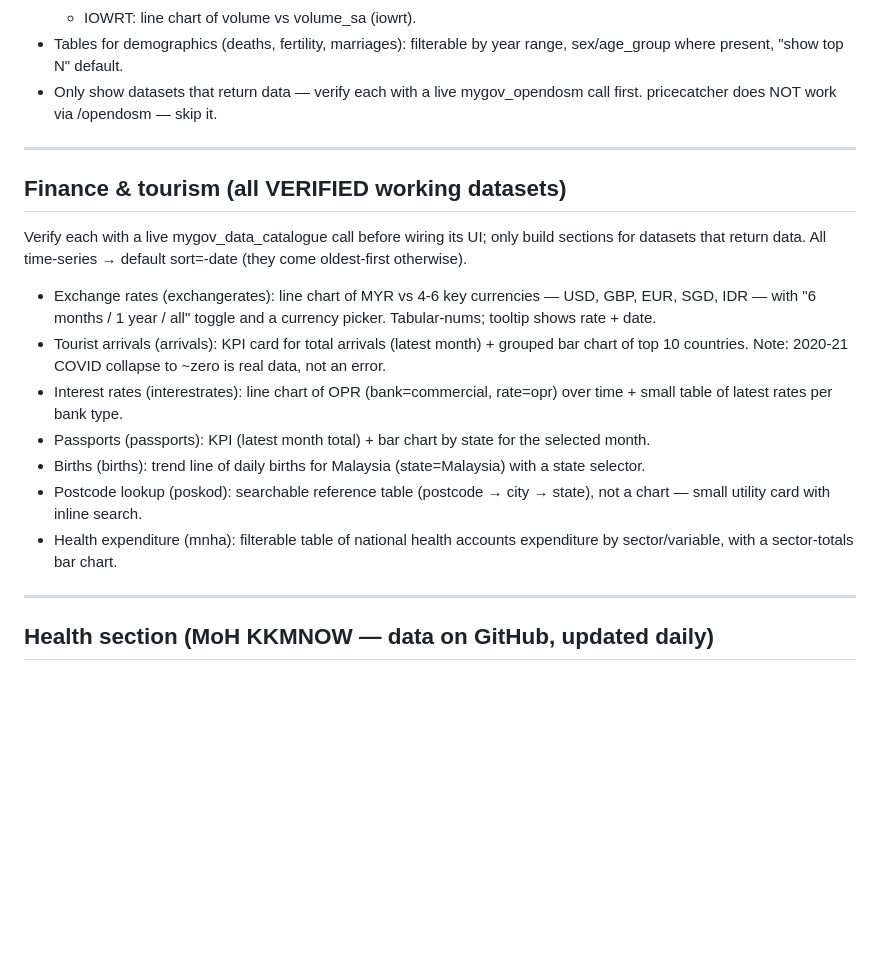
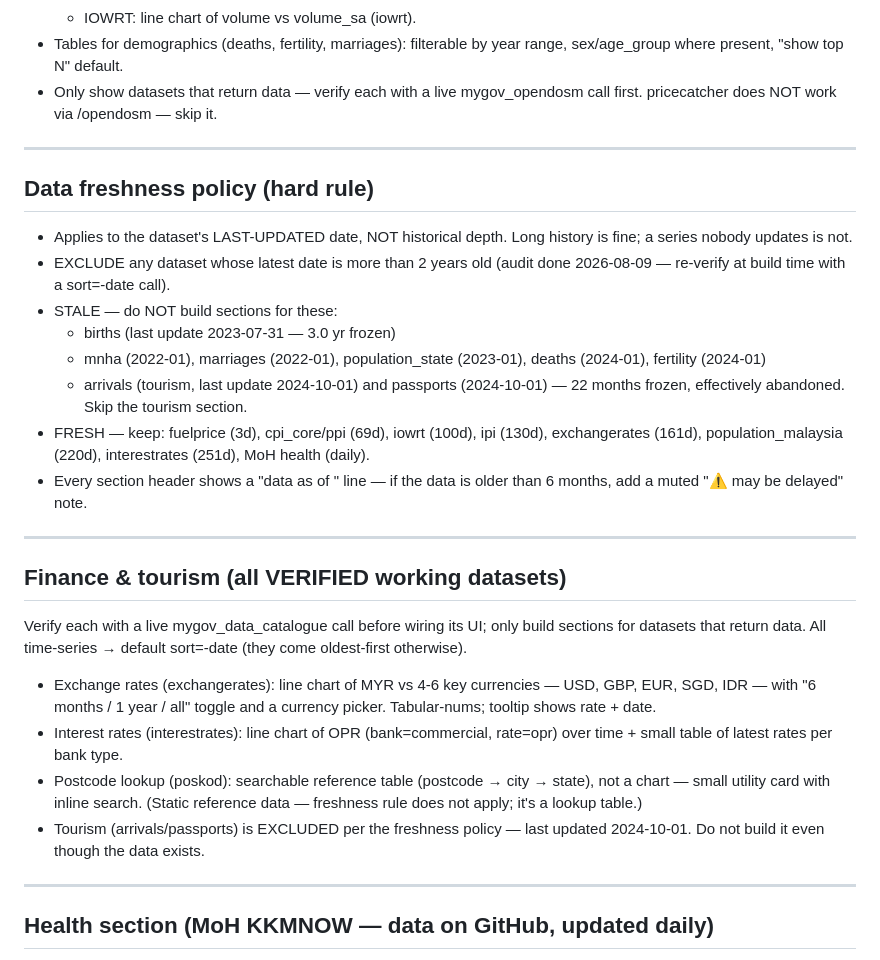
Before and after one commit to mfaizalzain/mygov, a Markdown page: tools/build-prompt.md, the part around the change. Drawn GitHub-style; blank space fills up the shorter version.

Commit message:
Add data freshness policy: exclude datasets frozen >2yr (tourism, births, etc.)

```diff
--- a/tools/build-prompt.md
+++ b/tools/build-prompt.md
@@ -123,6 +123,25 @@ development, not just for final wiring:
 
 ---
 
+## Data freshness policy (hard rule)
+- Applies to the dataset's LAST-UPDATED date, NOT historical depth. Long
+  history is fine; a series nobody updates is not.
+- EXCLUDE any dataset whose latest date is more than 2 years old (audit done
+  2026-08-09 — re-verify at build time with a sort=-date call).
+- STALE — do NOT build sections for these:
+  - births (last update 2023-07-31 — 3.0 yr frozen)
+  - mnha (2022-01), marriages (2022-01), population_state (2023-01),
+    deaths (2024-01), fertility (2024-01)
+  - arrivals (tourism, last update 2024-10-01) and passports (2024-10-01) —
+    22 months frozen, effectively abandoned. Skip the tourism section.
+- FRESH — keep: fuelprice (3d), cpi_core/ppi (69d), iowrt (100d), ipi (130d),
+  exchangerates (161d), population_malaysia (220d), interestrates (251d),
+  MoH health (daily).
+- Every section header shows a "data as of <date>" line — if the data is
+  older than 6 months, add a muted "⚠️ may be delayed" note.
+
+---
+
 ## Finance & tourism (all VERIFIED working datasets)
 Verify each with a live mygov_data_catalogue call before wiring its UI; only
 build sections for datasets that return data. All time-series → default
@@ -130,19 +149,13 @@ sort=-date (they come oldest-first otherwise).
 - Exchange rates (exchangerates): line chart of MYR vs 4-6 key currencies —
   USD, GBP, EUR, SGD, IDR — with "6 months / 1 year / all" toggle and a
   currency picker. Tabular-nums; tooltip shows rate + date.
-- Tourist arrivals (arrivals): KPI card for total arrivals (latest month) +
-  grouped bar chart of top 10 countries. Note: 2020-21 COVID collapse to ~zero
-  is real data, not an error.
 - Interest rates (interestrates): line chart of OPR (bank=commercial,
   rate=opr) over time + small table of latest rates per bank type.
-- Passports (passports): KPI (latest month total) + bar chart by state for the
-  selected month.
-- Births (births): trend line of daily births for Malaysia (state=Malaysia)
-  with a state selector.
 - Postcode lookup (poskod): searchable reference table (postcode → city →
-  state), not a chart — small utility card with inline search.
-- Health expenditure (mnha): filterable table of national health accounts
-  expenditure by sector/variable, with a sector-totals bar chart.
+  state), not a chart — small utility card with inline search. (Static
+  reference data — freshness rule does not apply; it's a lookup table.)
+- Tourism (arrivals/passports) is EXCLUDED per the freshness policy — last
+  updated 2024-10-01. Do not build it even though the data exists.
 
 ---
 
```
